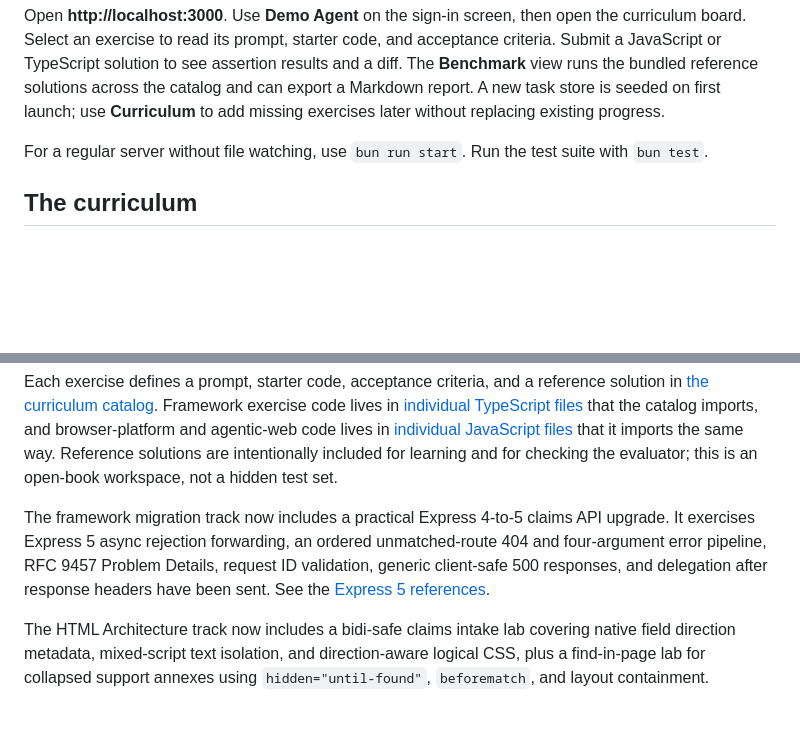
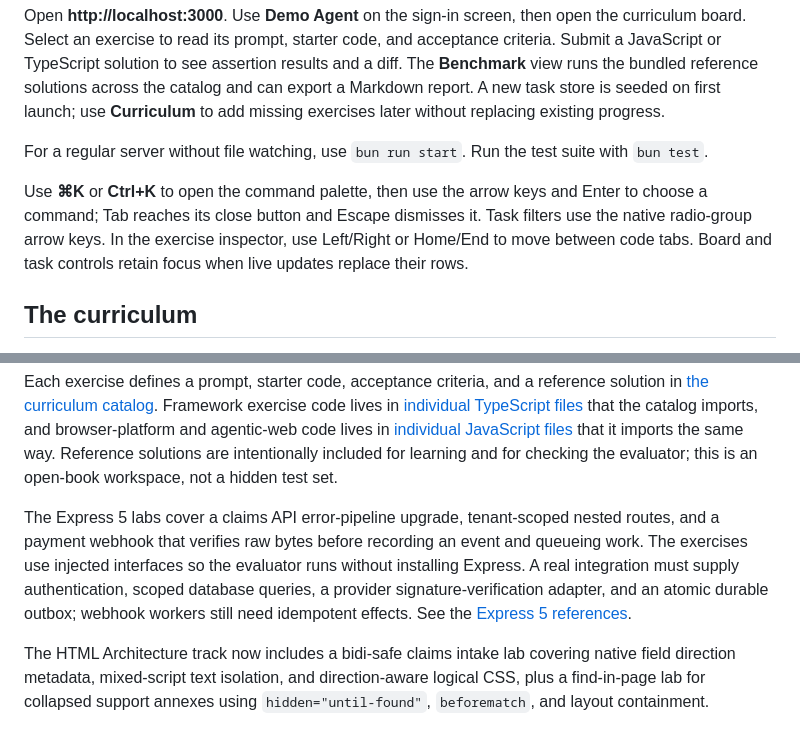
Before and after one commit to DanDekker/agentic-web-design-training, a Markdown page: README.md, 2 parts joined by grey strips. Rendered like a GitHub page; blank space fills up the shorter version.

Commit message:
Document workspace keyboard navigation and Express labs

```diff
--- a/README.md
+++ b/README.md
@@ -96,6 +96,8 @@ Open **http://localhost:3000**. Use **Demo Agent** on the sign-in screen, then o
 
 For a regular server without file watching, use `bun run start`. Run the test suite with `bun test`.
 
+Use **⌘K** or **Ctrl+K** to open the command palette, then use the arrow keys and Enter to choose a command; Tab reaches its close button and Escape dismisses it. Task filters use the native radio-group arrow keys. In the exercise inspector, use Left/Right or Home/End to move between code tabs. Board and task controls retain focus when live updates replace their rows.
+
 ## The curriculum
 
 The repository currently includes **220 exercises in 42 categories and 21 tracks**, from introductory refactoring to more involved web systems work. Topics include:
@@ -114,7 +116,7 @@ The repository currently includes **220 exercises in 42 categories and 21 tracks
 
 Each exercise defines a prompt, starter code, acceptance criteria, and a reference solution in [the curriculum catalog](src/curriculum.js). Framework exercise code lives in [individual TypeScript files](exercises/frameworks/) that the catalog imports, and browser-platform and agentic-web code lives in [individual JavaScript files](exercises/platform/) that it imports the same way. Reference solutions are intentionally included for learning and for checking the evaluator; this is an open-book workspace, not a hidden test set.
 
-The framework migration track now includes a practical Express 4-to-5 claims API upgrade. It exercises Express 5 async rejection forwarding, an ordered unmatched-route 404 and four-argument error pipeline, RFC 9457 Problem Details, request ID validation, generic client-safe 500 responses, and delegation after response headers have been sent. See the [Express 5 references](links.md#express-5-api-migration-lab).
+The Express 5 labs cover a claims API error-pipeline upgrade, tenant-scoped nested routes, and a payment webhook that verifies raw bytes before recording an event and queueing work. The exercises use injected interfaces so the evaluator runs without installing Express. A real integration must supply authentication, scoped database queries, a provider signature-verification adapter, and an atomic durable outbox; webhook workers still need idempotent effects. See the [Express 5 references](links.md#express-5-api-migration-labs).
 
 The HTML Architecture track now includes a bidi-safe claims intake lab covering native field direction metadata, mixed-script text isolation, and direction-aware logical CSS, plus a find-in-page lab for collapsed support annexes using `hidden="until-found"`, `beforematch`, and layout containment.
 
```
Also changed, not shown: links.md (+8 -1 lines).
